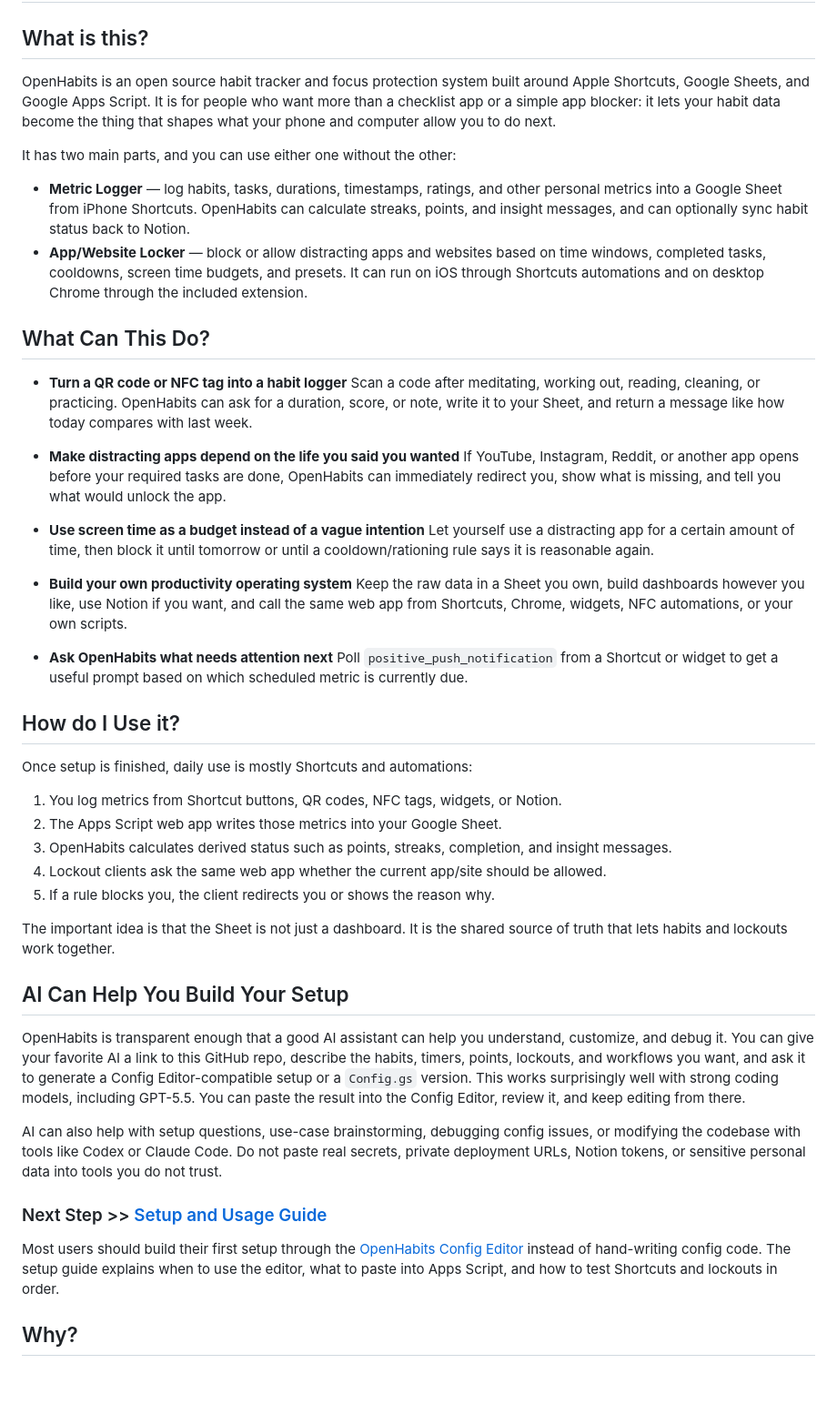
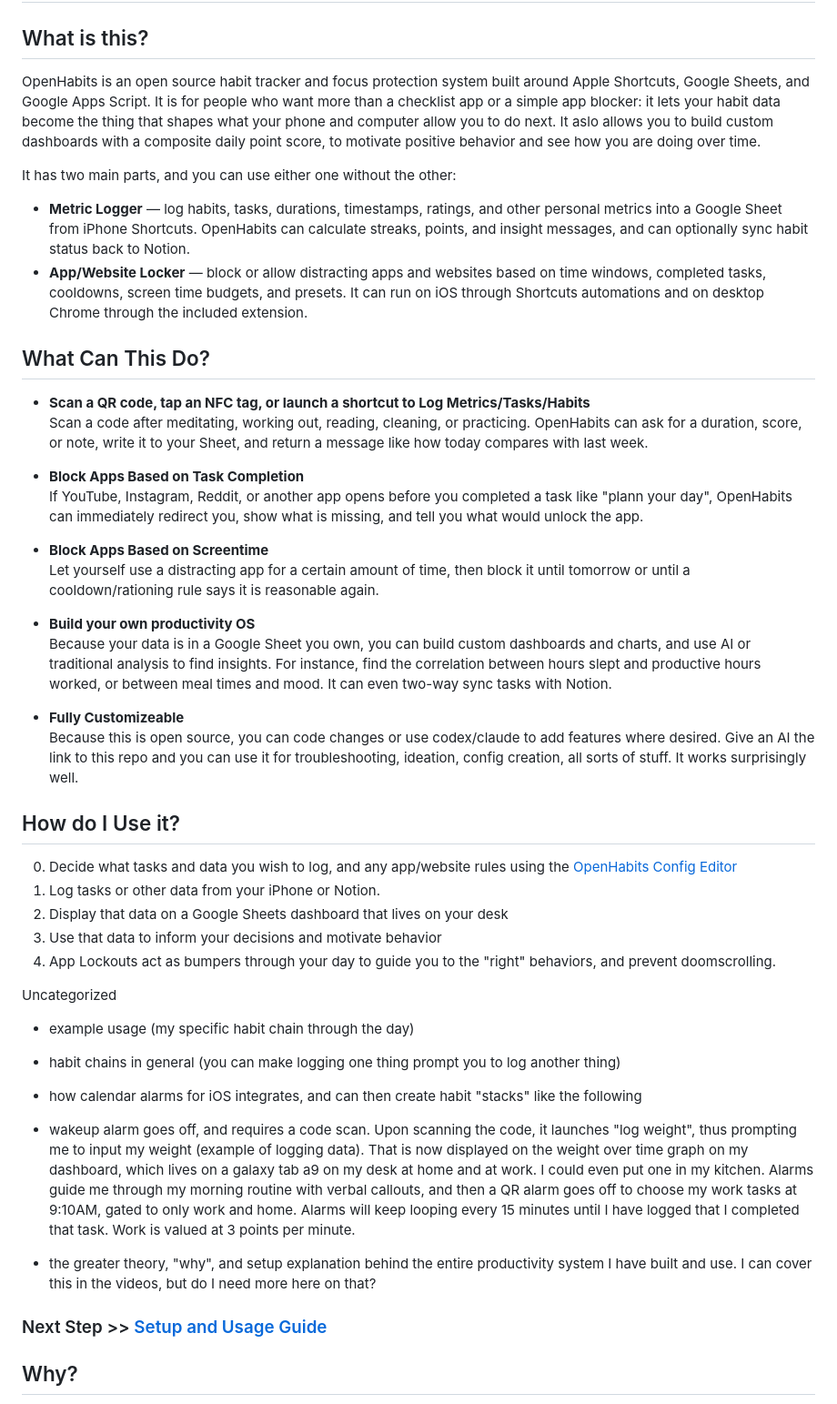
Before and after one commit to CopperPanMan/OpenHabits-Habit-Tracker-and-Focus-Protector, a Markdown page: README.md, the part around the change. Shown at 91% size. Rendered like a GitHub page; blank space fills up the shorter version.

```diff
--- a/README.md
+++ b/README.md
@@ -1,7 +1,7 @@
 # OpenHabits
 ## What is this?
 
-OpenHabits is an open source habit tracker and focus protection system built around Apple Shortcuts, Google Sheets, and Google Apps Script. It is for people who want more than a checklist app or a simple app blocker: it lets your habit data become the thing that shapes what your phone and computer allow you to do next.
+OpenHabits is an open source habit tracker and focus protection system built around Apple Shortcuts, Google Sheets, and Google Apps Script. It is for people who want more than a checklist app or a simple app blocker: it lets your habit data become the thing that shapes what your phone and computer allow you to do next. It aslo allows you to build custom dashboards with a composite daily point score, to motivate positive behavior and see how you are doing over time.
 
 It has two main parts, and you can use either one without the other:
 
@@ -10,42 +10,39 @@ It has two main parts, and you can use either one without the other:
 
 ## What Can This Do?
 
-- **Turn a QR code or NFC tag into a habit logger**
+- **Scan a QR code, tap an NFC tag, or launch a shortcut to Log Metrics/Tasks/Habits**
   Scan a code after meditating, working out, reading, cleaning, or practicing. OpenHabits can ask for a duration, score, or note, write it to your Sheet, and return a message like how today compares with last week.
 
-- **Make distracting apps depend on the life you said you wanted**
-  If YouTube, Instagram, Reddit, or another app opens before your required tasks are done, OpenHabits can immediately redirect you, show what is missing, and tell you what would unlock the app.
+- **Block Apps Based on Task Completion**
+  If YouTube, Instagram, Reddit, or another app opens before you completed a task like "plann your day", OpenHabits can immediately redirect you, show what is missing, and tell you what would unlock the app.
 
-- **Use screen time as a budget instead of a vague intention**
+- **Block Apps Based on Screentime**
   Let yourself use a distracting app for a certain amount of time, then block it until tomorrow or until a cooldown/rationing rule says it is reasonable again.
 
-- **Build your own productivity operating system**
-  Keep the raw data in a Sheet you own, build dashboards however you like, use Notion if you want, and call the same web app from Shortcuts, Chrome, widgets, NFC automations, or your own scripts.
+- **Build your own productivity OS**
+  Because your data is in a Google Sheet you own, you can build custom dashboards and charts, and use AI or traditional analysis to find insights. For instance, find the correlation between hours slept and productive hours worked, or between meal times and mood. It can even two-way sync tasks with Notion.
 
-- **Ask OpenHabits what needs attention next**
-  Poll `positive_push_notification` from a Shortcut or widget to get a useful prompt based on which scheduled metric is currently due.
+- **Fully Customizeable**
+  Because this is open source, you can code changes or use codex/claude to add features where desired. Give an AI the link to this repo and you can use it for troubleshooting, ideation, config creation, all sorts of stuff. It works surprisingly well.
 
 ## How do I Use it?
 
-Once setup is finished, daily use is mostly Shortcuts and automations:
+0. Decide what tasks and data you wish to log, and any app/website rules using the [OpenHabits Config Editor](https://copperpanman.github.io/OpenHabits-Habit-Tracker-and-Focus-Protector/)
+1. Log tasks or other data from your iPhone or Notion.
+2. Display that data on a Google Sheets dashboard that lives on your desk
+3. Use that data to inform your decisions and motivate behavior
+4. App Lockouts act as bumpers through your day to guide you to the "right" behaviors, and prevent doomscrolling.
 
-1. You log metrics from Shortcut buttons, QR codes, NFC tags, widgets, or Notion.
-2. The Apps Script web app writes those metrics into your Google Sheet.
-3. OpenHabits calculates derived status such as points, streaks, completion, and insight messages.
-4. Lockout clients ask the same web app whether the current app/site should be allowed.
-5. If a rule blocks you, the client redirects you or shows the reason why.
 
-The important idea is that the Sheet is not just a dashboard. It is the shared source of truth that lets habits and lockouts work together.
+Uncategorized
+- example usage (my specific habit chain through the day)
+- habit chains in general (you can make logging one thing prompt you to log another thing)
+- how calendar alarms for iOS integrates, and can then create habit "stacks" like the following
+-   wakeup alarm goes off, and requires a code scan. Upon scanning the code, it launches "log weight", thus prompting me to input my weight (example of logging data). That is now displayed on the weight over time graph on my dashboard, which lives on a galaxy tab a9 on my desk at home and at work. I could even put one in my kitchen. Alarms guide me through my morning routine with verbal callouts, and then a QR alarm goes off to choose my work tasks at 9:10AM, gated to only work and home. Alarms will keep looping every 15 minutes until I have logged that I completed that task. Work is valued at 3 points per minute.
 
-## AI Can Help You Build Your Setup
-
-OpenHabits is transparent enough that a good AI assistant can help you understand, customize, and debug it. You can give your favorite AI a link to this GitHub repo, describe the habits, timers, points, lockouts, and workflows you want, and ask it to generate a Config Editor-compatible setup or a `Config.gs` version. This works surprisingly well with strong coding models, including GPT-5.5. You can paste the result into the Config Editor, review it, and keep editing from there.
-
-AI can also help with setup questions, use-case brainstorming, debugging config issues, or modifying the codebase with tools like Codex or Claude Code. Do not paste real secrets, private deployment URLs, Notion tokens, or sensitive personal data into tools you do not trust.
+- the greater theory, "why", and setup explanation behind the entire productivity system I have built and use. I can cover this in the videos, but do I need more here on that?
 
 ### Next Step >> [Setup and Usage Guide](Repo%20Docs/setup.md)
-
-Most users should build their first setup through the [OpenHabits Config Editor](https://copperpanman.github.io/OpenHabits-Habit-Tracker-and-Focus-Protector/) instead of hand-writing config code. The setup guide explains when to use the editor, what to paste into Apps Script, and how to test Shortcuts and lockouts in order.
 
 ## Why?
 
```
